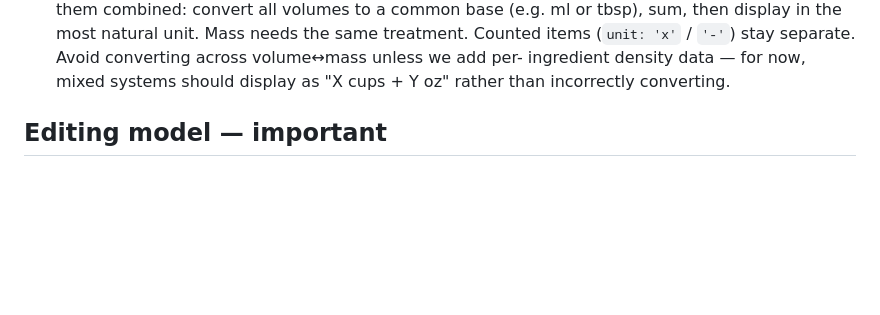
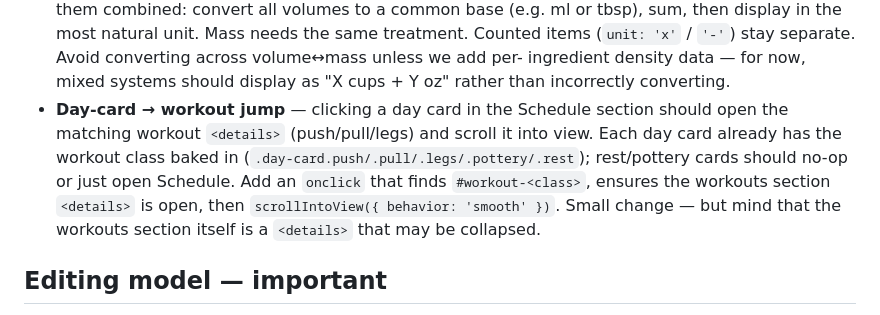
Before and after one commit to Fremzies/fitness-plan, a Markdown page: CLAUDE.md, the part around the change. GitHub-like rendering; blank space fills up the shorter version.

Commit message:
Backlog: jump from schedule day card to matching workout
User asked for a quick "click Thu -> Leg Day workout opens and
scrolls into view" affordance. The hooks are already in the markup
(every .day-card has a workout-type class), so this is a small JS
addition for next session. Capturing the implementation note inline
so future-me doesn't have to rediscover that the workouts section is
itself a <details> that may need opening before scroll.

```diff
--- a/CLAUDE.md
+++ b/CLAUDE.md
@@ -75,6 +75,14 @@ returns to them — don't proactively implement without confirmation.
   stay separate. Avoid converting across volume↔mass unless we add per-
   ingredient density data — for now, mixed systems should display as
   "X cups + Y oz" rather than incorrectly converting.
+- **Day-card → workout jump** — clicking a day card in the Schedule section
+  should open the matching workout `<details>` (push/pull/legs) and scroll
+  it into view. Each day card already has the workout class baked in
+  (`.day-card.push/.pull/.legs/.pottery/.rest`); rest/pottery cards should
+  no-op or just open Schedule. Add an `onclick` that finds
+  `#workout-<class>`, ensures the workouts section `<details>` is open,
+  then `scrollIntoView({ behavior: 'smooth' })`. Small change — but mind
+  that the workouts section itself is a `<details>` that may be collapsed.
 
 ## Editing model — important
 
```
